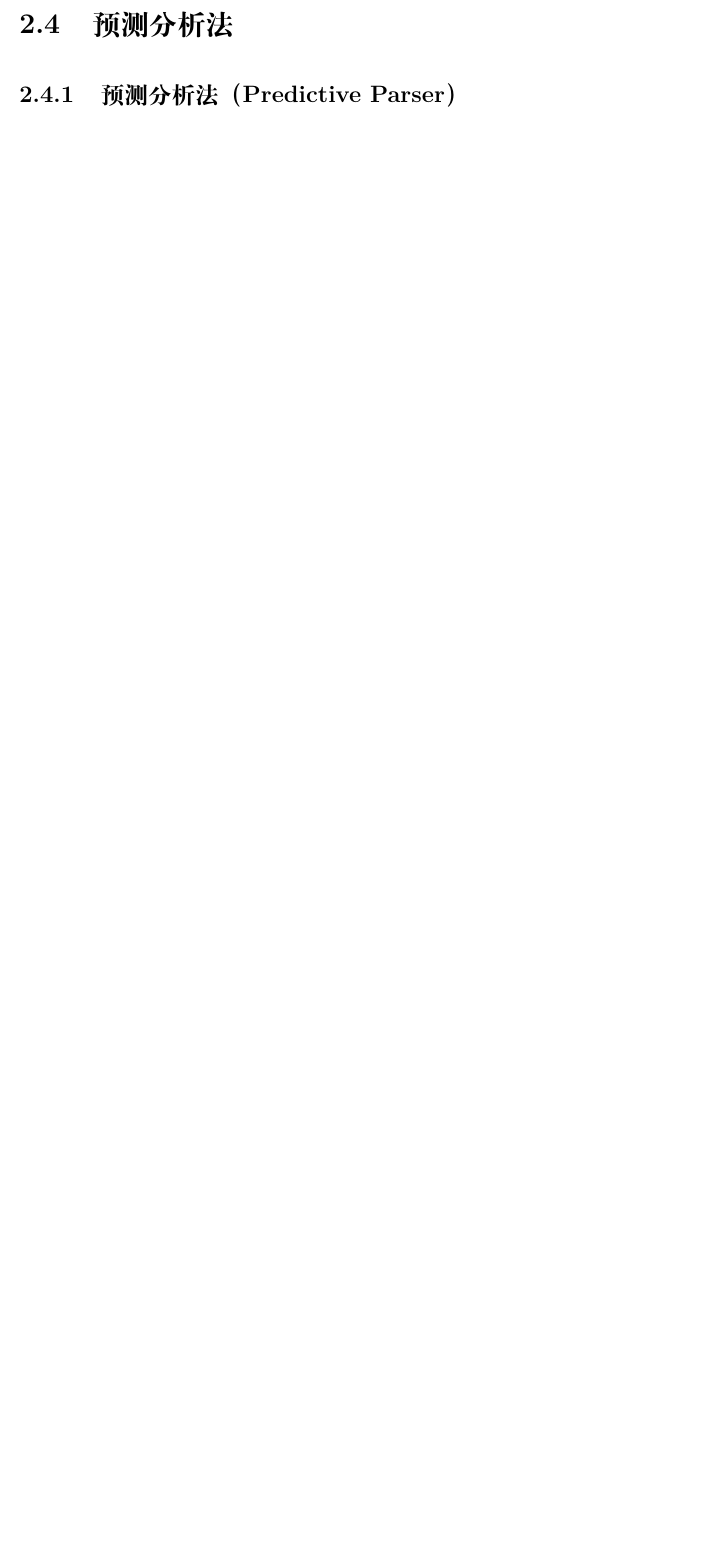
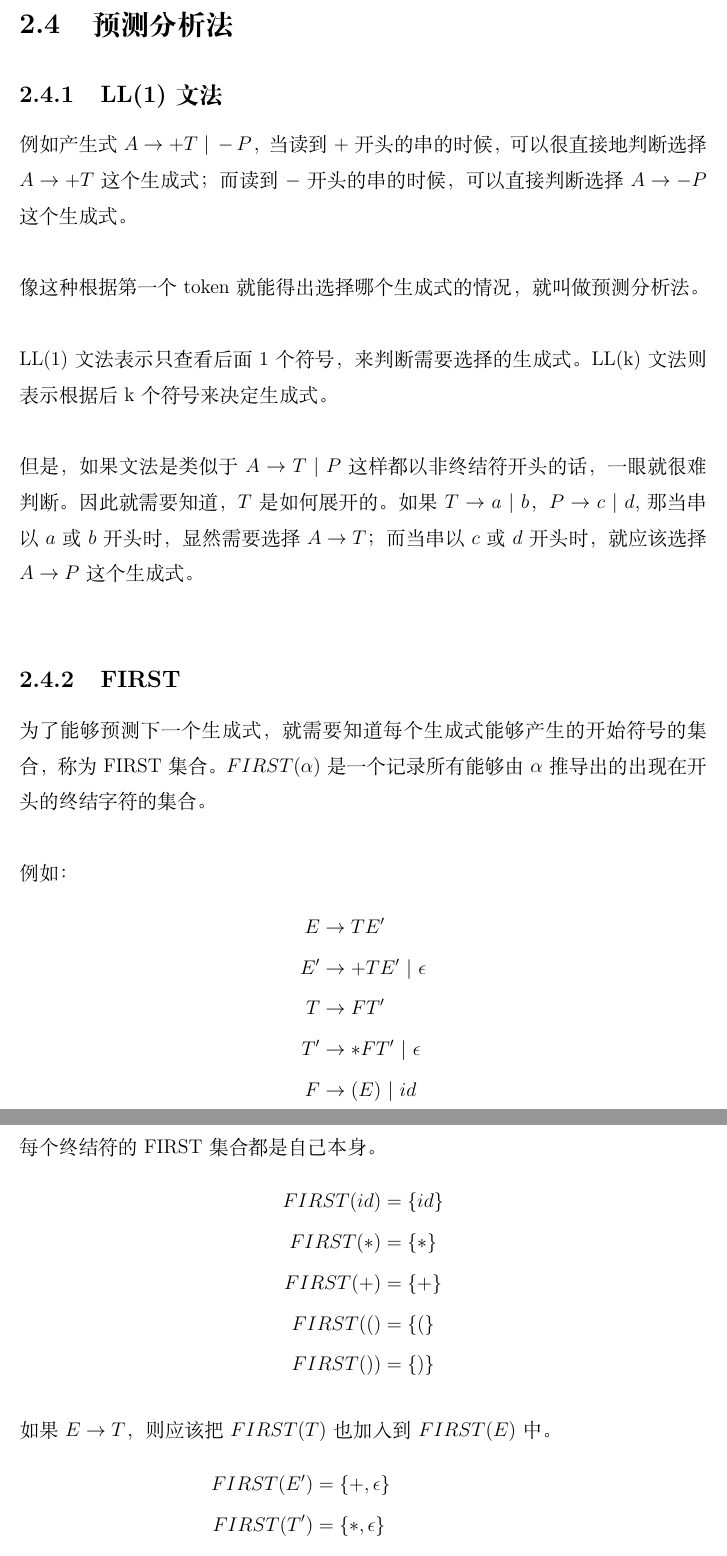
Before and after one commit to xdai02/Compilers, a LaTeX book (编译原理.tex, which reads chapters/chapter2.tex): part of page 28 of 28 before the commit and two parts of pages 28 and 29 of 30 after it, the two joined at a grey line, cut so that both start at the same text, the shorter picture padded with empty space. Compiled offline with XeLaTeX; a missing font is replaced by an installed copy or a similar font.

Commit message:
add LL(1)

```diff
--- a/chapters/chapter2.tex
+++ b/chapters/chapter2.tex
@@ -697,4 +697,52 @@ PDA由一个六元组$ (Q, \Sigma, \Gamma, \delta, q_0, F) $表示：
 
 \section{预测分析法}
 
-\subsection{预测分析法（Predictive Parser）}
+\subsection{LL(1)文法}
+
+例如产生式$ A \rightarrow +T\ |\ -P $，当读到$ + $开头的串的时候，可以很直接地判断选择$ A \rightarrow +T $这个生成式；而读到$ - $开头的串的时候，可以直接判断选择$ A \rightarrow -P $这个生成式。\\
+
+像这种根据第一个token就能得出选择哪个生成式的情况，就叫做预测分析法。\\
+
+LL(1)文法表示只查看后面1个符号，来判断需要选择的生成式。LL(k)文法则表示根据后k个符号来决定生成式。\\
+
+但是，如果文法是类似于$ A \rightarrow T\ |\ P $这样都以非终结符开头的话，一眼就很难判断。因此就需要知道，$ T $是如何展开的。如果$ T \rightarrow a\ |\ b $，$ P \rightarrow c\ |\ d $, 那当串以$ a $或$ b $开头时，显然需要选择$ A \rightarrow T $；而当串以$ c $或$ d $开头时，就应该选择$ A \rightarrow P $这个生成式。\\
+
+\subsection{FIRST}
+
+为了能够预测下一个生成式，就需要知道每个生成式能够产生的开始符号的集合，称为FIRST集合。$ FIRST(\alpha) $是一个记录所有能够由$ \alpha $推导出的出现在开头的终结字符的集合。\\
+
+例如：
+
+\vspace{-1cm}
+
+\begin{align*}
+    E  & \rightarrow TE'               \\
+    E' & \rightarrow +TE'\ |\ \epsilon \\
+    T  & \rightarrow FT'               \\
+    T' & \rightarrow *FT'\ |\ \epsilon \\
+    F  & \rightarrow  (E)\ |\ id       \\
+\end{align*}
+
+每个终结符的FIRST集合都是自己本身。
+
+\vspace{-1cm}
+
+\begin{align*}
+    FIRST(id)       & = \{id\}       \\
+    FIRST(*)        & = \{*\}        \\
+    FIRST(+)        & = \{+\}        \\
+    FIRST(\text{(}) & = \{\text{(}\} \\
+    FIRST(\text{)}) & = \{\text{)}\}
+\end{align*}
+
+如果$ E \rightarrow T $，则应该把$ FIRST(T) $也加入到$ FIRST(E) $中。
+
+\vspace{-1cm}
+
+\begin{align*}
+    FIRST(E') & = \{+, \epsilon\}             \\
+    FIRST(T') & = \{*, \epsilon\}             \\
+    FIRST(F)  & = \{\text{(}, id\}            \\
+    FIRST(T)  & = FIRST(F) = \{\text{(}, id\} \\
+    FIRST(E)  & = FIRST(T) = \{\text{(}, id\}
+\end{align*}
@@ -700,0 +777 @@ PDA由一个六元组$ (Q, \Sigma, \Gamma, \delta, q_0, F) $表示：
+所以，为了特殊处理当一个非终结字符可以推出$ \epsilon $的情况，就需要知道它后面紧跟的是什么终结字符，这样的集合被称为FOLLOW集合。\\
```
Also changed, not shown: 编译原理.pdf, chapters/chapter2.tex (40 more changed lines).
